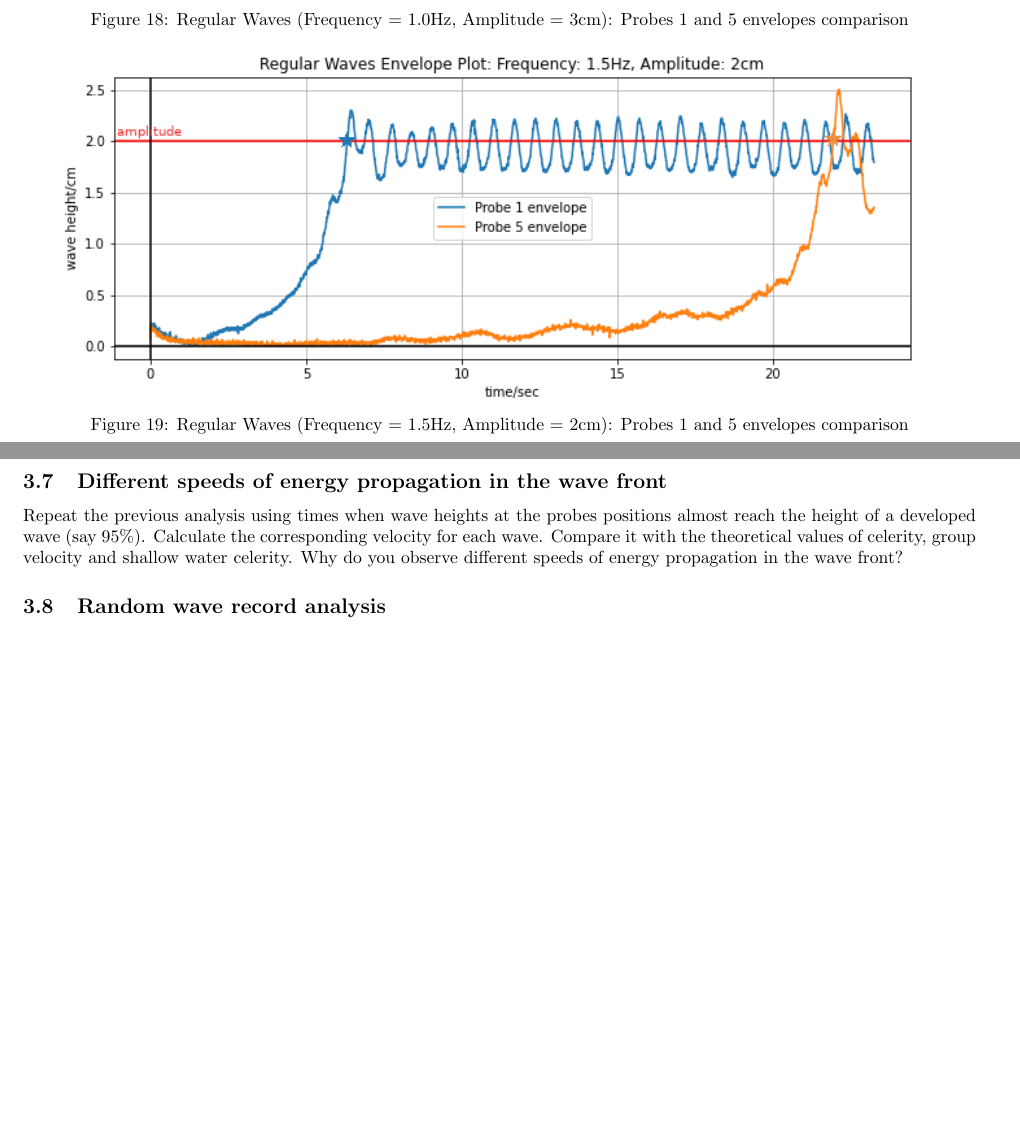
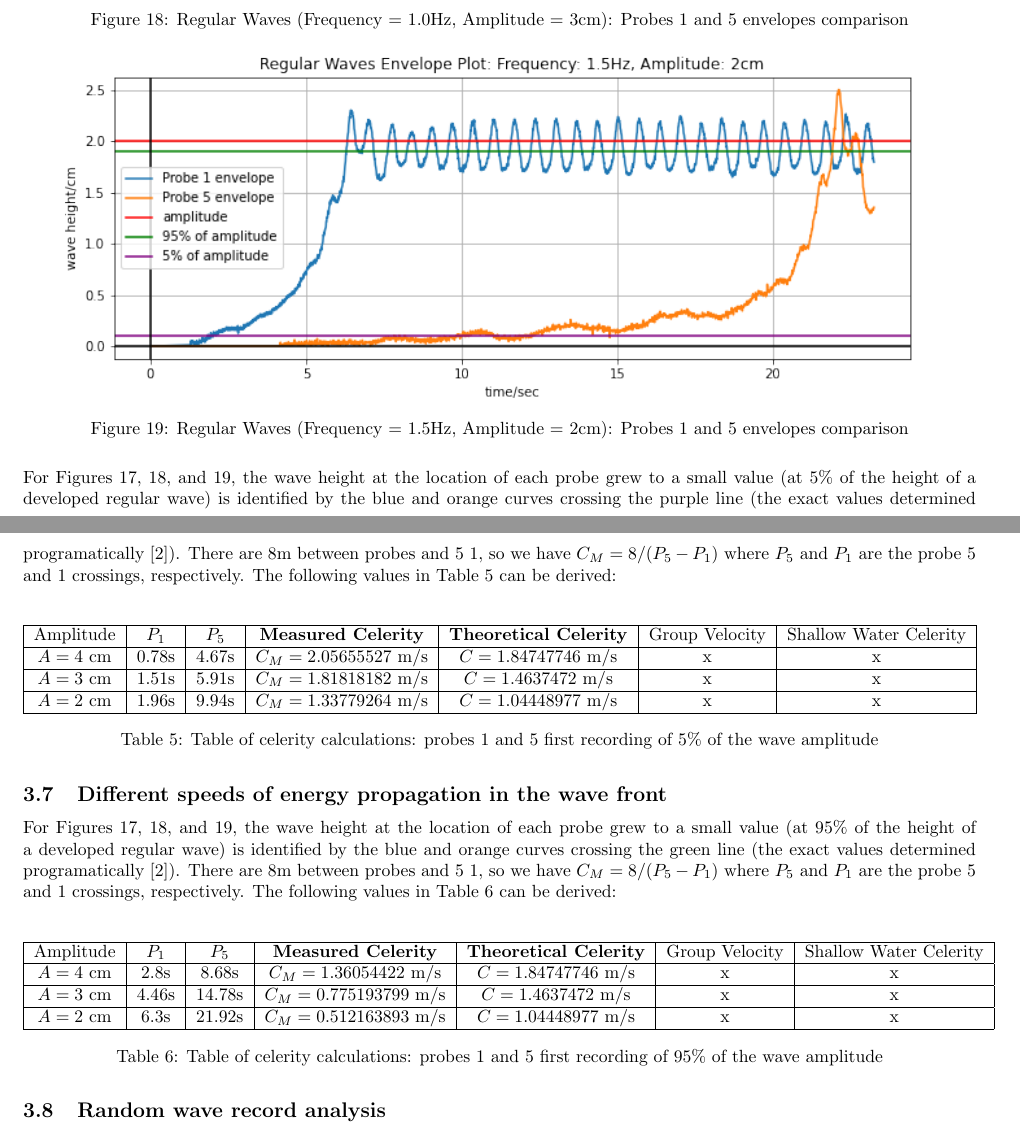
Before and after one commit to nathalex/Wave-Flume-Lab-Report, a LaTeX document (LaTeX/labreport.tex): two parts of pages 9 and 10 of 10, joined at a grey line, cut so that both start at the same text, the shorter picture padded with empty space. Compiled offline with pdfLaTeX.

Commit message:
Finished Measured Data Calculations for q6-7

```diff
--- a/LaTeX/labreport.tex
+++ b/LaTeX/labreport.tex
@@ -5,6 +5,7 @@
 \usepackage{graphicx}
 \usepackage{float}
 \usepackage{subfig}
+\usepackage{multirow}
 \setlength\parindent{0pt}
 
 % \begin{reusefigure}[<float spec>]{<ref>}
@@ -244,12 +245,40 @@ Laboratory Report - Wave-flume experiment: wave generation and wave-data analysi
 	\vspace{-.5cm}
 	\begin{figure}[H]
 		\centering
-		\includegraphics[clip, trim = {1cm 0.2cm 1cm 0.5cm},width=\textwidth]{../graphs/F15A2Probes1and5Envelope.png}
+		\includegraphics[clip, trim = {1cm 0.1cm 1cm 0.5cm},width=\textwidth]{../graphs/F15A2Probes1and5Envelope.png}
 		\caption{Regular Waves (Frequency = 1.5Hz, Amplitude = 2cm): Probes 1 and 5 envelopes comparison}
 		\label{f15a2envelopes}
 	\end{figure}
+	For Figures \ref{f05a4envelopes}, \ref{f10a3envelopes}, and \ref{f15a2envelopes}, the wave height at the location of each probe grew to a small value (at 5\% of the height of a developed regular wave) is identified by the blue and orange curves crossing the purple line (the exact values determined programatically \cite{code}). There are 8m between probes and 5 \ref{experiment}, so we have $C_M = 8/(P_5 - P_1)$ where $P_5$ and $P_1$ are the probe 5 and 1 crossings, respectively. The following values in Table \ref{smallwavefronttable} can be derived:\\
+	% Please add the following required packages to your document preamble:
+	% \usepackage{multirow}
+	\begin{table}[H]
+		\centering
+		\begin{tabular}{|c|c|c|c|c|c|c|}
+			\hline
+			Amplitude & \textbf{$P_1$} & \textbf{$P_5$} & \textbf{Measured Celerity} & \textbf{Theoretical Celerity} & Group Velocity & Shallow Water Celerity\\ \hline
+			$A = 4$ cm & 0.78s & 4.67s & $C_M = 2.05655527$ m/s & $C = 1.84747746$ m/s & x & x\\ \hline
+			$A = 3$ cm & 1.51s & 5.91s & $C_M = 1.81818182$ m/s & $C = 1.4637472$ m/s & x & x\\ \hline
+			$A = 2$ cm & 1.96s & 9.94s & $C_M = 1.33779264$ m/s & $C = 1.04448977$ m/s & x & x \\ \hline
+		\end{tabular}
+	\caption{Table of celerity calculations: probes 1 and 5 first recording of 5\% of the wave amplitude}
+	\label{smallwavefronttable}
+	\end{table}
 	\subsection{Different speeds of energy propagation in the wave front}
-	Repeat the previous analysis using times when wave heights at the probes positions	almost reach the height of a developed wave (say 95\%). Calculate the corresponding velocity for each wave. Compare it with the theoretical values of celerity, group velocity and shallow water celerity. Why do you observe different speeds of energy propagation in the wave front?
+	%Repeat the previous analysis using times when wave heights at the probes positions	almost reach the height of a developed wave (say 95\%). Calculate the corresponding velocity for each wave. Compare it with the theoretical values of celerity, group velocity and shallow water celerity. Why do you observe different speeds of energy propagation in the wave front?
+	For Figures \ref{f05a4envelopes}, \ref{f10a3envelopes}, and \ref{f15a2envelopes}, the wave height at the location of each probe grew to a small value (at 95\% of the height of a developed regular wave) is identified by the blue and orange curves crossing the green line (the exact values determined programatically \cite{code}). There are 8m between probes and 5 \ref{experiment}, so we have $C_M = 8/(P_5 - P_1)$ where $P_5$ and $P_1$ are the probe 5 and 1 crossings, respectively. The following values in Table \ref{largewavefronttable} can be derived:\\
+	\begin{table}[H]
+		\centering
+		\begin{tabular}{|c|c|c|c|c|c|c|}
+			\hline
+			Amplitude & \textbf{$P_1$} & \textbf{$P_5$} & \textbf{Measured Celerity} & \textbf{Theoretical Celerity} & Group Velocity & Shallow Water Celerity\\ \hline
+			$A = 4$ cm & 2.8s & 8.68s & $C_M = 1.36054422$ m/s & $C = 1.84747746$ m/s & x & x\\ \hline
+			$A = 3$ cm & 4.46s & 14.78s & $C_M = 0.775193799$ m/s & $C = 1.4637472$ m/s & x & x\\ \hline
+			$A = 2$ cm & 6.3s & 21.92s & $C_M = 0.512163893$ m/s & $C = 1.04448977$ m/s & x & x \\ \hline
+		\end{tabular}
+		\caption{Table of celerity calculations: probes 1 and 5 first recording of 95\% of the wave amplitude}
+		\label{largewavefronttable}
+	\end{table}
 	\subsection{Random wave record analysis}
 	Analyse a random wave record for probe 3. Calculate the significant wave height	($H_s$) and the mean zero-crossing period ($T_z$) of this wave sequence.
 	\subsection{Maximum wave height for 3 hour storm at project site}
```
Also changed, not shown: LaTeX/labreport.pdf, graphs/F05A4Probes1and5Envelope.png, graphs/F10A3Probes1and5Envelope.png, graphs/F15A2Probes1and5Envelope.png, graphs/arow.png (deleted), graphs/curly.png (deleted), LaTeX/labreport.tex (4 more changed lines), 7 other files.
